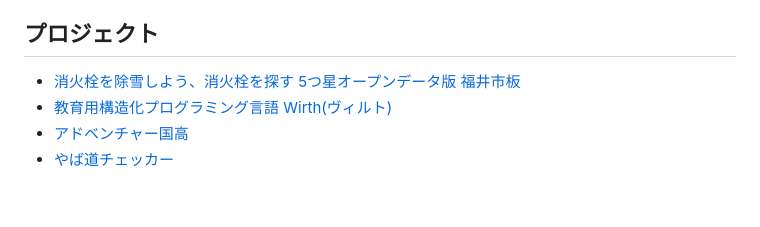
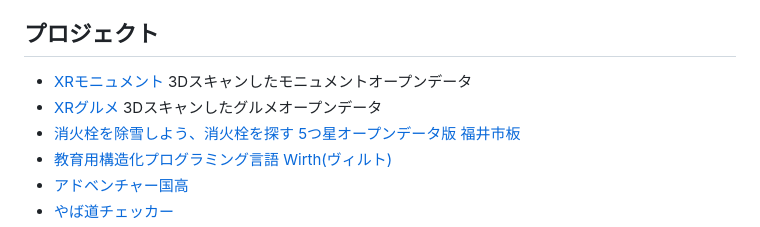
Before and after one commit to code4fukui/code4fukui.github.io, a Markdown page: index.md, the part around the change. Rendered like a GitHub page; blank space fills up the shorter version.

```diff
--- a/index.md
+++ b/index.md
@@ -11,6 +11,8 @@ Code for FUKUIは、「地域の課題をテクノロジーで解決する」シ
 
 ## プロジェクト
 
+- [XRモニュメント](https://code4fukui.github.io/xrmonument/) 3Dスキャンしたモニュメントオープンデータ
+- [XRグルメ](https://code4fukui.github.io/xrgourmet/) 3Dスキャンしたグルメオープンデータ
 - [消火栓を除雪しよう、消火栓を探す 5つ星オープンデータ版](https://code4fukui.github.io/findhydrant/) [福井市板](https://code4fukui.github.io/findhydrant_fukuicity/)
 - [教育用構造化プログラミング言語 Wirth(ヴィルト)](https://code4fukui.github.io/Wirth/)
 - [アドベンチャー国高](https://github.com/code4fukui/adventure-kunitaka)
```
